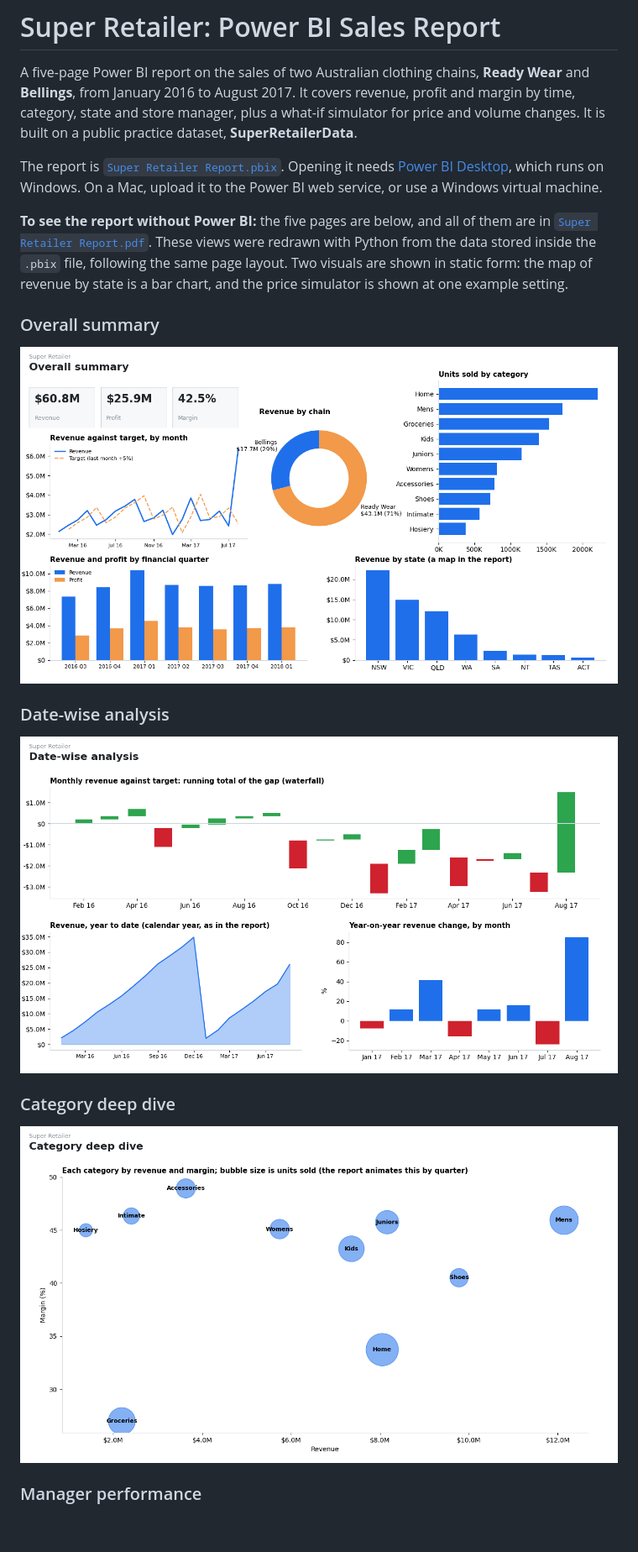
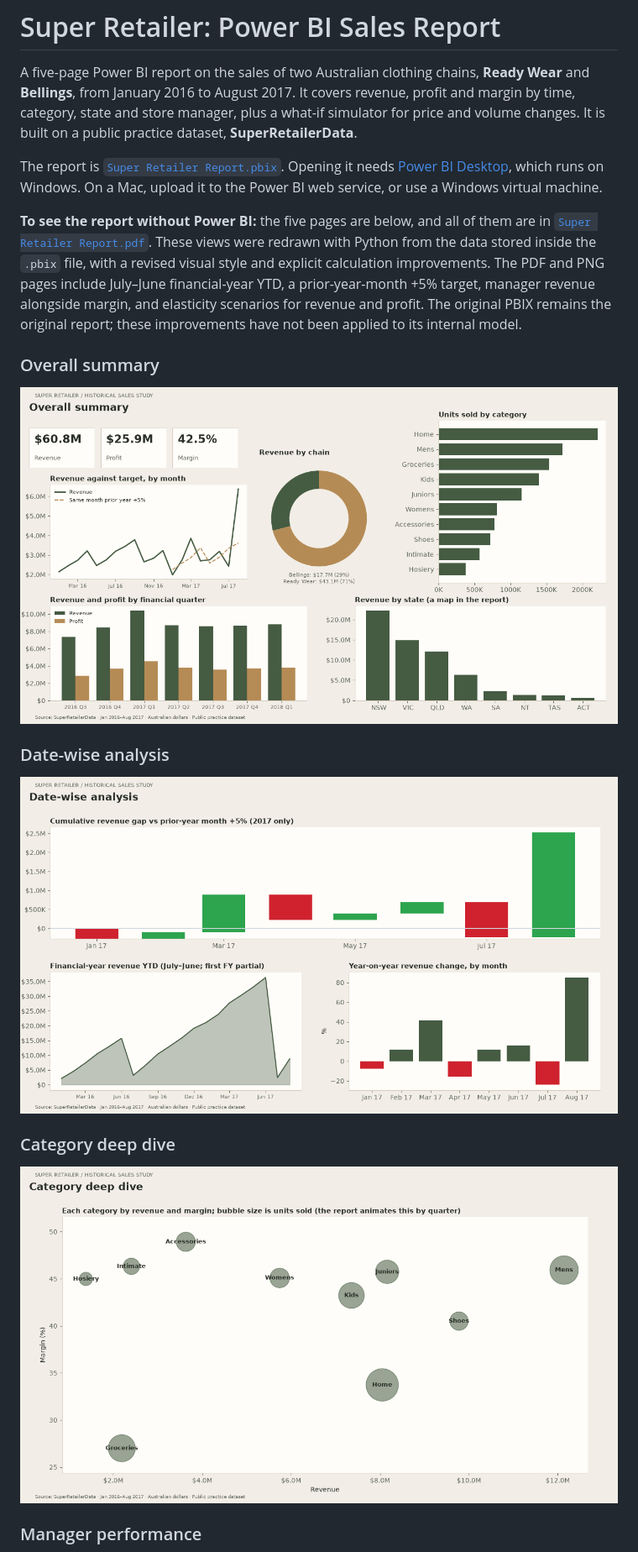
Before and after one commit to harsh-github007/Super-Retailer, a Markdown page: README.md, the part around one of its changes. Shown at 84% size. GitHub-like rendering; pictures changed too: pages/1-overall-summary.png, pages/2-date-wise-analysis.png, pages/3-category-deep-dive.png; blank space fills up the shorter version.

Commit message:
Improve retail report export and correct analytical calculations

```diff
--- a/README.md
+++ b/README.md
@@ -4,7 +4,7 @@ A five-page Power BI report on the sales of two Australian clothing chains, **Re
 
 The report is [`Super Retailer Report.pbix`](Super%20Retailer%20Report.pbix). Opening it needs [Power BI Desktop](https://powerbi.microsoft.com/desktop/), which runs on Windows. On a Mac, upload it to the Power BI web service, or use a Windows virtual machine.
 
-**To see the report without Power BI:** the five pages are below, and all of them are in [`Super Retailer Report.pdf`](Super%20Retailer%20Report.pdf). These views were redrawn with Python from the data stored inside the `.pbix` file, following the same page layout. Two visuals are shown in static form: the map of revenue by state is a bar chart, and the price simulator is shown at one example setting.
+**To see the report without Power BI:** the five pages are below, and all of them are in [`Super Retailer Report.pdf`](Super%20Retailer%20Report.pdf). These views were redrawn with Python from the data stored inside the `.pbix` file, with a revised visual style and explicit calculation improvements. The PDF and PNG pages include July–June financial-year YTD, a prior-year-month +5% target, manager revenue alongside margin, and elasticity scenarios for revenue and profit. The original PBIX remains the original report; these improvements have not been applied to its internal model.
 
 ### Overall summary
 ![Overall summary](pages/1-overall-summary.png)
```
Also changed, not shown: other parts of README.md (+22 -4 lines), pages/4-manager-performance.png, pages/5-price-simulation.png, 5 other files.
